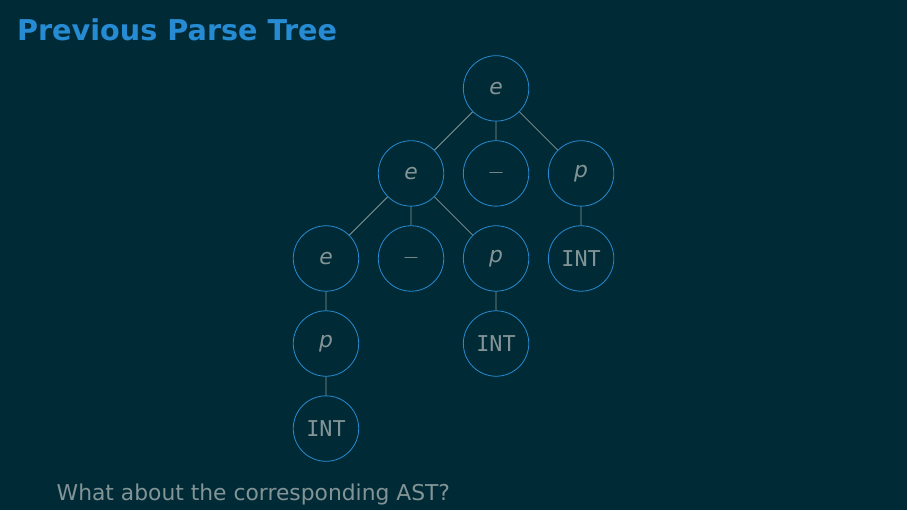
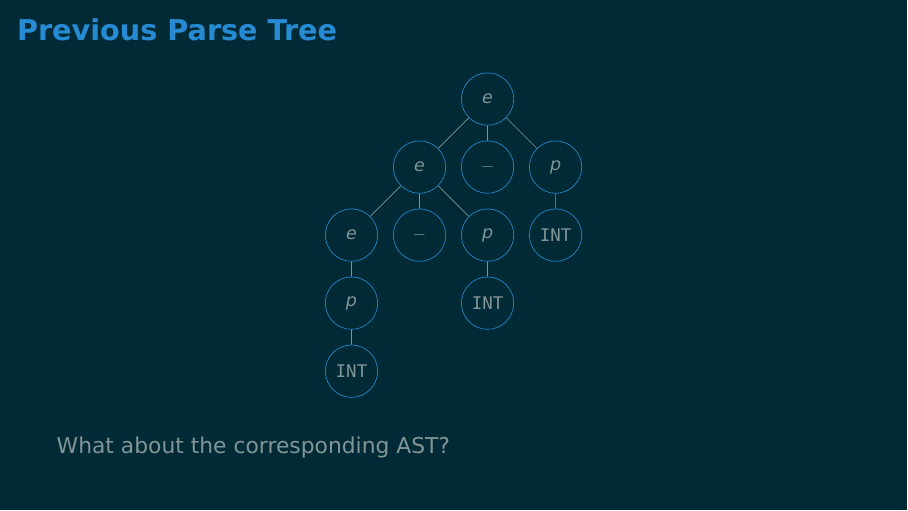
Before and after one commit to eyolfson/ece351-1135-media, LaTeX slides (2013-06-03/2013-06-03.tex): page 27 of 73. The pictures show the PDF file 2013-06-03/2013-06-03.pdf that the author committed with the source.

Commit message:
Fixed minor spacing issues

```diff
--- a/2013-06-03/2013-06-03.tex
+++ b/2013-06-03/2013-06-03.tex
@@ -478,6 +478,7 @@ This is the only derivation
 \begin{frame}
 \frametitle{Previous Parse Tree}
 
+\scalebox{0.8}{\begin{minipage}{1.25\textwidth}
 \begin{tikztree}
   \node {$e$}
     child { node {$e$}
@@ -494,7 +495,8 @@ This is the only derivation
       child { node{\lstinline{INT}} }
     };
 \end{tikztree}
-
+\end{minipage}}
+~\\~\\
 What about the corresponding AST?
 \end{frame}
 %%%%%%%%%%%%%%%%%%%%%%%%%%%%%%%%%%%%%%%%%%%%%%%%%%%%%%%%%%%%%%%%%%%%%%%%%%%%%%%%
@@ -738,6 +740,7 @@ associativity (so it should call itself)
 \begin{frame}
 \frametitle{Our Completed Grammar}
 
+\small
 \begin{align*}
 T &= \{ +, -, *, /, (, ), \text{\lstinline{INT}} \}\\
 N &= \{ e, t, f, p \}\\
```
Also changed, not shown: 2013-06-03/2013-06-03.pdf.
